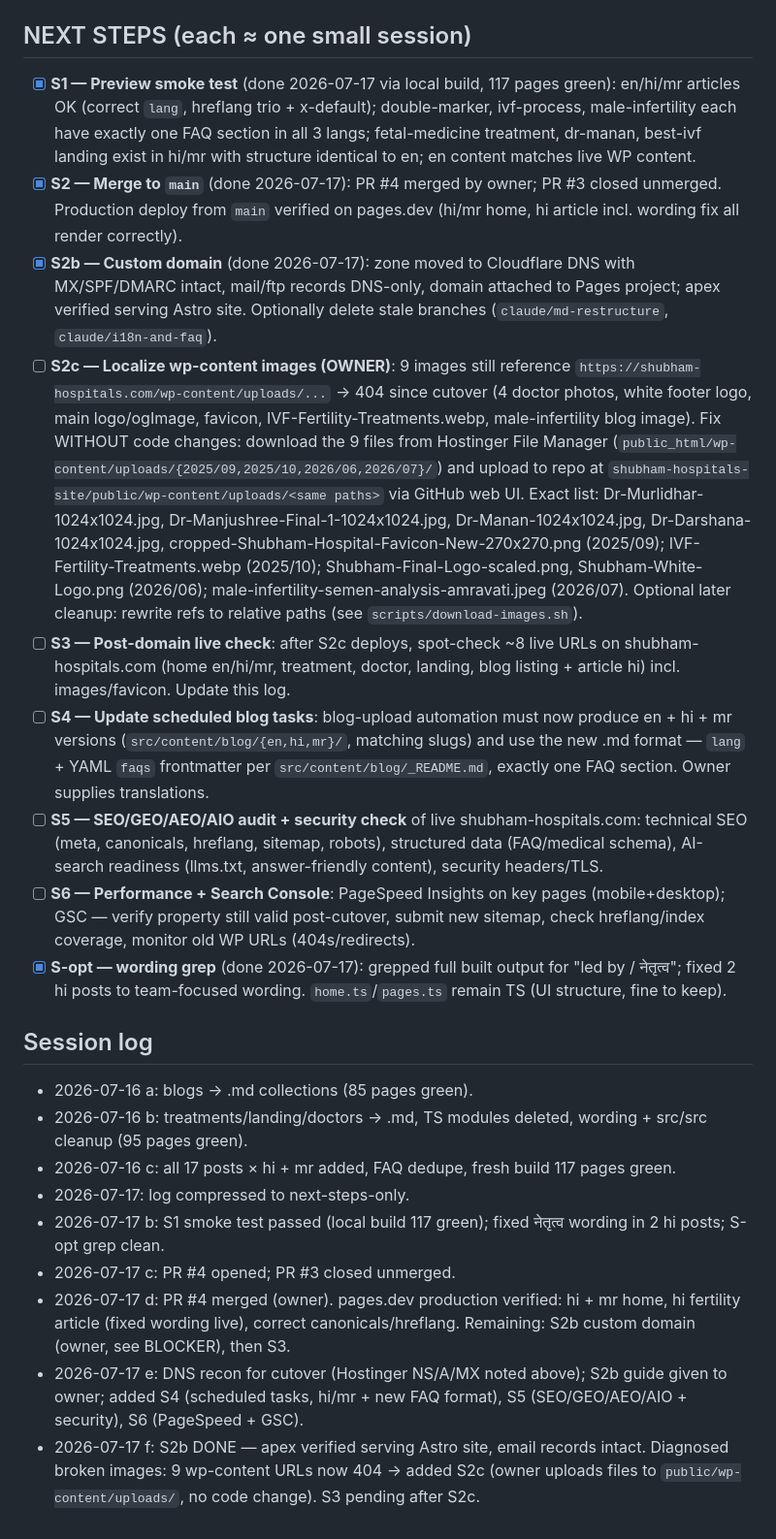
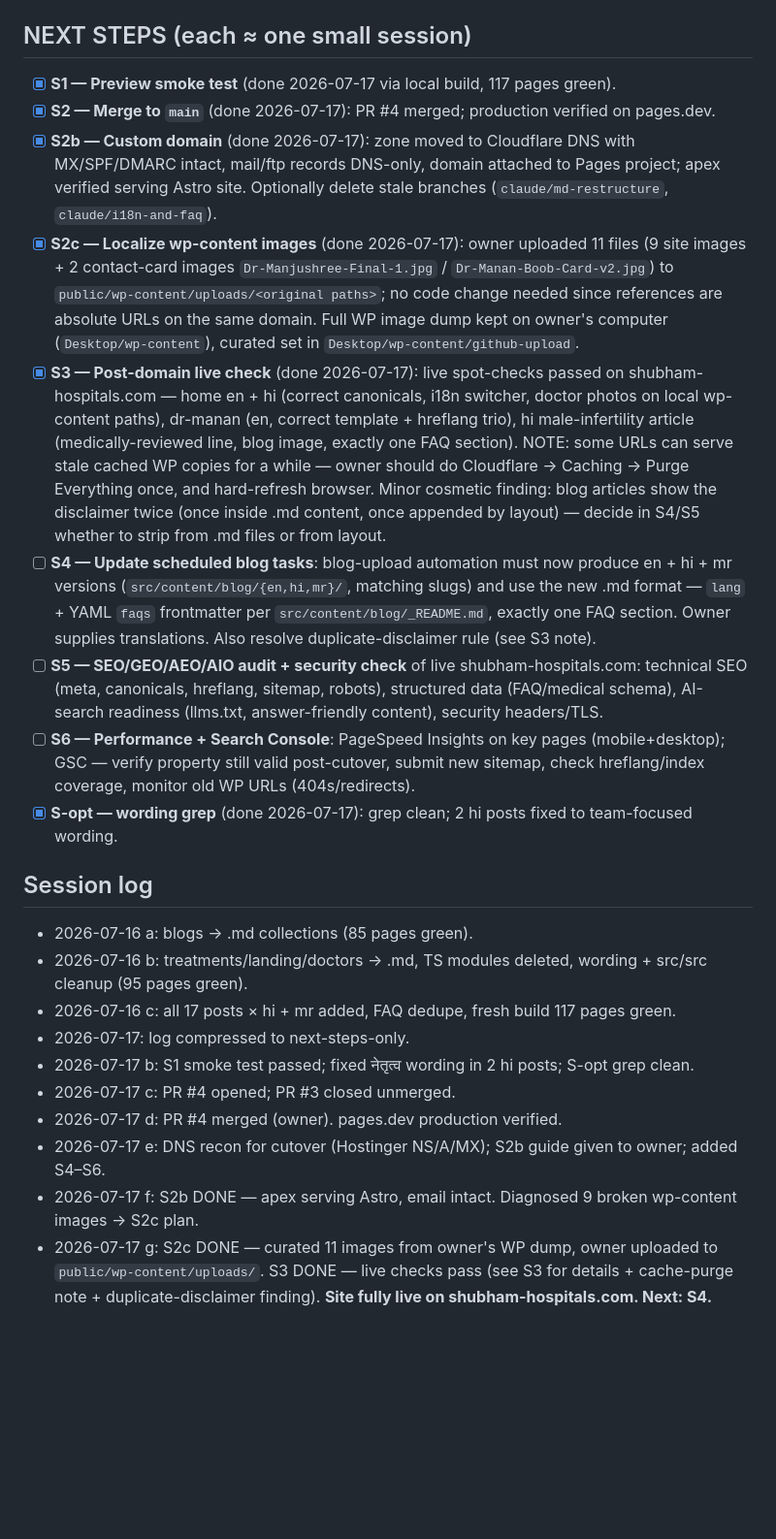
Before and after one commit to mananboob2296-cmyk/shubham-hospitals-site, a Markdown page: RESTRUCTURE-LOG.md, the part around the change. Shown at 97% size. Rendered like a GitHub page; blank space fills up the shorter version.

Commit message:
Log: S2c + S3 done, site fully live on custom domain

```diff
--- a/RESTRUCTURE-LOG.md
+++ b/RESTRUCTURE-LOG.md
@@ -18,23 +18,24 @@ Single source of truth. New session: read ONLY this file, then do the next unche
 Restructure complete. All content is .md collections under `src/content/{blog,treatments,landing,doctors}/{en,hi,mr}/` with `lang` + YAML `faqs` frontmatter; routes/hreflang/switcher are collection-driven; old TS modules (`treatments*.ts`, `landing.ts`, `doctors.ts`, `translated.ts`, `blog.ts`) deleted; `src/src/` cleaned; team-wording fixes applied. **All 17 blog posts translated: 17 en + 17 hi + 17 mr, matching slugs, exactly one FAQ section each.** Fresh build green: 117 pages. Blog template for owner uploads: `src/content/blog/_README.md`.
 
 ## NEXT STEPS (each ≈ one small session)
-- [x] **S1 — Preview smoke test** (done 2026-07-17 via local build, 117 pages green): en/hi/mr articles OK (correct `lang`, hreflang trio + x-default); double-marker, ivf-process, male-infertility each have exactly one FAQ section in all 3 langs; fetal-medicine treatment, dr-manan, best-ivf landing exist in hi/mr with structure identical to en; en content matches live WP content.
-- [x] **S2 — Merge to `main`** (done 2026-07-17): PR #4 merged by owner; PR #3 closed unmerged. Production deploy from `main` verified on pages.dev (hi/mr home, hi article incl. wording fix all render correctly).
+- [x] **S1 — Preview smoke test** (done 2026-07-17 via local build, 117 pages green).
+- [x] **S2 — Merge to `main`** (done 2026-07-17): PR #4 merged; production verified on pages.dev.
 - [x] **S2b — Custom domain** (done 2026-07-17): zone moved to Cloudflare DNS with MX/SPF/DMARC intact, mail/ftp records DNS-only, domain attached to Pages project; apex verified serving Astro site. Optionally delete stale branches (`claude/md-restructure`, `claude/i18n-and-faq`).
-- [ ] **S2c — Localize wp-content images (OWNER)**: 9 images still reference `https://shubham-hospitals.com/wp-content/uploads/...` → 404 since cutover (4 doctor photos, white footer logo, main logo/ogImage, favicon, IVF-Fertility-Treatments.webp, male-infertility blog image). Fix WITHOUT code changes: download the 9 files from Hostinger File Manager (`public_html/wp-content/uploads/{2025/09,2025/10,2026/06,2026/07}/`) and upload to repo at `shubham-hospitals-site/public/wp-content/uploads/<same paths>` via GitHub web UI. Exact list: Dr-Murlidhar-1024x1024.jpg, Dr-Manjushree-Final-1-1024x1024.jpg, Dr-Manan-1024x1024.jpg, Dr-Darshana-1024x1024.jpg, cropped-Shubham-Hospital-Favicon-New-270x270.png (2025/09); IVF-Fertility-Treatments.webp (2025/10); Shubham-Final-Logo-scaled.png, Shubham-White-Logo.png (2026/06); male-infertility-semen-analysis-amravati.jpeg (2026/07). Optional later cleanup: rewrite refs to relative paths (see `scripts/download-images.sh`).
-- [ ] **S3 — Post-domain live check**: after S2c deploys, spot-check ~8 live URLs on shubham-hospitals.com (home en/hi/mr, treatment, doctor, landing, blog listing + article hi) incl. images/favicon. Update this log.
-- [ ] **S4 — Update scheduled blog tasks**: blog-upload automation must now produce en + hi + mr versions (`src/content/blog/{en,hi,mr}/`, matching slugs) and use the new .md format — `lang` + YAML `faqs` frontmatter per `src/content/blog/_README.md`, exactly one FAQ section. Owner supplies translations.
+- [x] **S2c — Localize wp-content images** (done 2026-07-17): owner uploaded 11 files (9 site images + 2 contact-card images `Dr-Manjushree-Final-1.jpg` / `Dr-Manan-Boob-Card-v2.jpg`) to `public/wp-content/uploads/<original paths>`; no code change needed since references are absolute URLs on the same domain. Full WP image dump kept on owner's computer (`Desktop/wp-content`), curated set in `Desktop/wp-content/github-upload`.
+- [x] **S3 — Post-domain live check** (done 2026-07-17): live spot-checks passed on shubham-hospitals.com — home en + hi (correct canonicals, i18n switcher, doctor photos on local wp-content paths), dr-manan (en, correct template + hreflang trio), hi male-infertility article (medically-reviewed line, blog image, exactly one FAQ section). NOTE: some URLs can serve stale cached WP copies for a while — owner should do Cloudflare → Caching → Purge Everything once, and hard-refresh browser. Minor cosmetic finding: blog articles show the disclaimer twice (once inside .md content, once appended by layout) — decide in S4/S5 whether to strip from .md files or from layout.
+- [ ] **S4 — Update scheduled blog tasks**: blog-upload automation must now produce en + hi + mr versions (`src/content/blog/{en,hi,mr}/`, matching slugs) and use the new .md format — `lang` + YAML `faqs` frontmatter per `src/content/blog/_README.md`, exactly one FAQ section. Owner supplies translations. Also resolve duplicate-disclaimer rule (see S3 note).
 - [ ] **S5 — SEO/GEO/AEO/AIO audit + security check** of live shubham-hospitals.com: technical SEO (meta, canonicals, hreflang, sitemap, robots), structured data (FAQ/medical schema), AI-search readiness (llms.txt, answer-friendly content), security headers/TLS.
 - [ ] **S6 — Performance + Search Console**: PageSpeed Insights on key pages (mobile+desktop); GSC — verify property still valid post-cutover, submit new sitemap, check hreflang/index coverage, monitor old WP URLs (404s/redirects).
-- [x] **S-opt — wording grep** (done 2026-07-17): grepped full built output for "led by / नेतृत्व"; fixed 2 hi posts to team-focused wording. `home.ts`/`pages.ts` remain TS (UI structure, fine to keep).
+- [x] **S-opt — wording grep** (done 2026-07-17): grep clean; 2 hi posts fixed to team-focused wording.
 
 ## Session log
 - 2026-07-16 a: blogs → .md collections (85 pages green).
 - 2026-07-16 b: treatments/landing/doctors → .md, TS modules deleted, wording + src/src cleanup (95 pages green).
 - 2026-07-16 c: all 17 posts × hi + mr added, FAQ dedupe, fresh build 117 pages green.
 - 2026-07-17: log compressed to next-steps-only.
-- 2026-07-17 b: S1 smoke test passed (local build 117 green); fixed नेतृत्व wording in 2 hi posts; S-opt grep clean.
+- 2026-07-17 b: S1 smoke test passed; fixed नेतृत्व wording in 2 hi posts; S-opt grep clean.
 - 2026-07-17 c: PR #4 opened; PR #3 closed unmerged.
-- 2026-07-17 d: PR #4 merged (owner). pages.dev production verified: hi + mr home, hi fertility article (fixed wording live), correct canonicals/hreflang. Remaining: S2b custom domain (owner, see BLOCKER), then S3.
-- 2026-07-17 e: DNS recon for cutover (Hostinger NS/A/MX noted above); S2b guide given to owner; added S4 (scheduled tasks, hi/mr + new FAQ format), S5 (SEO/GEO/AEO/AIO + security), S6 (PageSpeed + GSC).
-- 2026-07-17 f: S2b DONE — apex verified serving Astro site, email records intact. Diagnosed broken images: 9 wp-content URLs now 404 → added S2c (owner uploads files to `public/wp-content/uploads/`, no code change). S3 pending after S2c.
+- 2026-07-17 d: PR #4 merged (owner). pages.dev production verified.
+- 2026-07-17 e: DNS recon for cutover (Hostinger NS/A/MX); S2b guide given to owner; added S4–S6.
+- 2026-07-17 f: S2b DONE — apex serving Astro, email intact. Diagnosed 9 broken wp-content images → S2c plan.
+- 2026-07-17 g: S2c DONE — curated 11 images from owner's WP dump, owner uploaded to `public/wp-content/uploads/`. S3 DONE — live checks pass (see S3 for details + cache-purge note + duplicate-disclaimer finding). **Site fully live on shubham-hospitals.com. Next: S4.**
```
